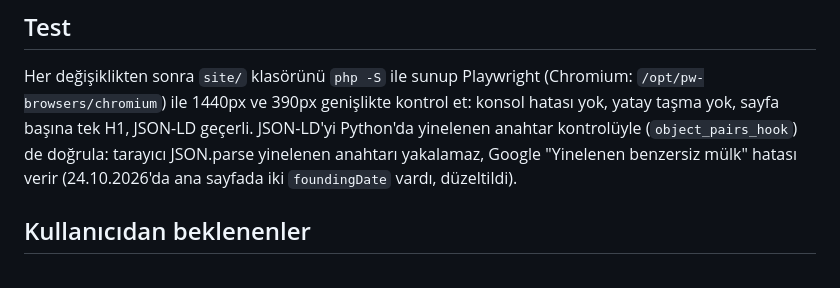
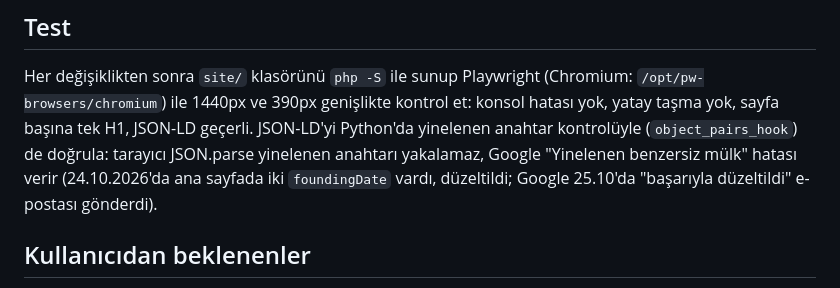
Before and after one commit to Clickbait-Digital/clickbait-web, a Markdown page: CLAUDE.md, the part around the change. GitHub-like rendering.

Commit message:
Proje notu: yapılandırılmış veri düzeltmesi Google tarafından onaylandı
Co-Authored-By: Claude Opus 5.5 <noreply@anthropic.com>

```diff
--- a/CLAUDE.md
+++ b/CLAUDE.md
@@ -109,7 +109,7 @@ Referans logo şeridi tek sıra, sürekli kayan (`<!-- KAYAN ŞERİT -->` … `<
 ## Test
 Her değişiklikten sonra `site/` klasörünü `php -S` ile sunup Playwright (Chromium: `/opt/pw-browsers/chromium`)
 ile 1440px ve 390px genişlikte kontrol et: konsol hatası yok, yatay taşma yok, sayfa başına tek H1, JSON-LD geçerli.
-JSON-LD'yi Python'da yinelenen anahtar kontrolüyle (`object_pairs_hook`) de doğrula: tarayıcı JSON.parse yinelenen anahtarı yakalamaz, Google "Yinelenen benzersiz mülk" hatası verir (24.10.2026'da ana sayfada iki `foundingDate` vardı, düzeltildi).
+JSON-LD'yi Python'da yinelenen anahtar kontrolüyle (`object_pairs_hook`) de doğrula: tarayıcı JSON.parse yinelenen anahtarı yakalamaz, Google "Yinelenen benzersiz mülk" hatası verir (24.10.2026'da ana sayfada iki `foundingDate` vardı, düzeltildi; Google 25.10'da "başarıyla düzeltildi" e-postası gönderdi).
 
 ## Kullanıcıdan beklenenler
 - **Psychology Times** (psychologytimes.com.tr, kullanıcının yönettiği WordPress sitesi; tagDiv Newspaper teması): alt bilgi şablonu "Footer – Urban Observer" (Cloud Templates, id 186), metinler base64(encodeURIComponent) ile saklanıyor. Yazar hesabı `sakiryavuz` (id 3); aynı adda iki hesap daha var (sakiryvz, sakir-yavuz), dokunulmadı. Yayın/kaydet düğmelerine gerçek tıklama ile basılıyor.
```
